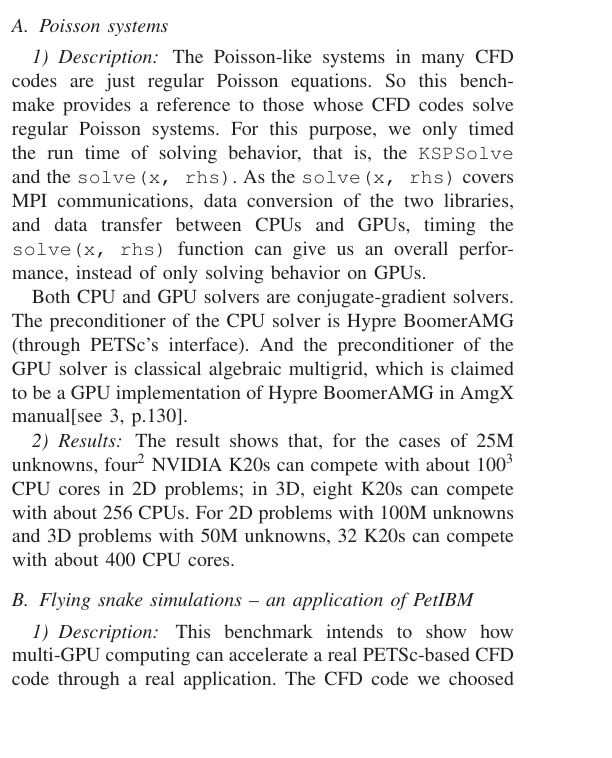
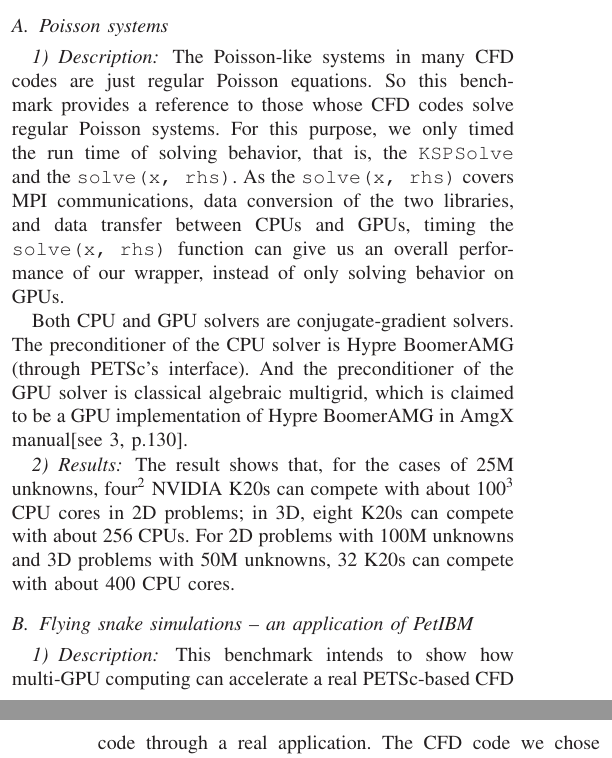
Before and after one commit to barbagroup/conferences, a LaTeX paper (SC2016/abstract/abstract_long.tex, which reads SC2016/abstract/secIII_benchmarks.tex): part of one column of page 1 of 2 before the commit and two parts of the columns of pages 1 and 2 of 2 after it, the two joined at a grey line, cut so that both start at the same text, the shorter picture padded with empty space. Compiled offline with LaTeX, dvips and Ghostscript.

Commit message:
Rename the name of abstract folder

```diff
--- a/SC2016/abstract_extended/secIII_benchmarks.tex
+++ b/SC2016/abstract/secIII_benchmarks.tex
@@ -4,7 +4,7 @@ We present three benchmakrs in the poster:
 
     \subsubsection{Description}
     The Poisson-like systems in many CFD codes are just regular Poisson equations.
-    So this benchmake provides a reference to those whose CFD codes solve regular Poisson systems.
+    So this benchmark provides a reference to those whose CFD codes solve regular Poisson systems.
     For this purpose,
     we only timed the run time of solving behavior, that is, the
     \lstinline[language=C++, basicstyle=\ttfamily]|KSPSolve| and the
@@ -16,7 +16,7 @@ We present three benchmakrs in the poster:
     and data transfer between CPUs and GPUs,
     timing the
     \lstinline[language=C++, basicstyle=\ttfamily]|solve(x, rhs)| function
-    can give us an overall performance,
+    can give us an overall performance of our wrapper,
     instead of only solving behavior on GPUs.
 
     Both CPU and GPU solvers are conjugate-gradient solvers.
@@ -36,7 +36,7 @@ We present three benchmakrs in the poster:
     \subsubsection{Description}
     This benchmark intends to show how multi-GPU computing can accelerate
     a real PETSc-based CFD code through a real application.
-    The CFD code we choosed is PetIBM\cite{petibm-repo},
+    The CFD code we chose is PetIBM\cite{petibm-repo},
     and the application is a simulation of flying snakes\cite{Krishnan-2013-ID33}.
 
     PetIBM, our own PETSc-based CFD code, has a Navier-Stokes solver based on Taira and Colonius' method\cite{Taira-2007-ID69}, in which a modified Poisson system is solved at each time step.
```
Also changed, not shown: SC2016/abstract/SC16.bib (renamed from SC2016/abstract_extended/SC16.bib), SC2016/abstract/abstract.tex (renamed from SC2016/abstract_extended/abstract.tex), SC2016/abstract/abstract_long.tex (renamed from SC2016/abstract_extended/abstract_long.tex), SC2016/abstract/secII_wrapper.tex (renamed from SC2016/abstract_extended/secII_wrapper.tex), SC2016/abstract/secIV_conclusion.tex (renamed from SC2016/abstract_extended/secIV_conclusion.tex), SC2016/abstract/secI_introduction.tex (renamed from SC2016/abstract_extended/secI_introduction.tex).
